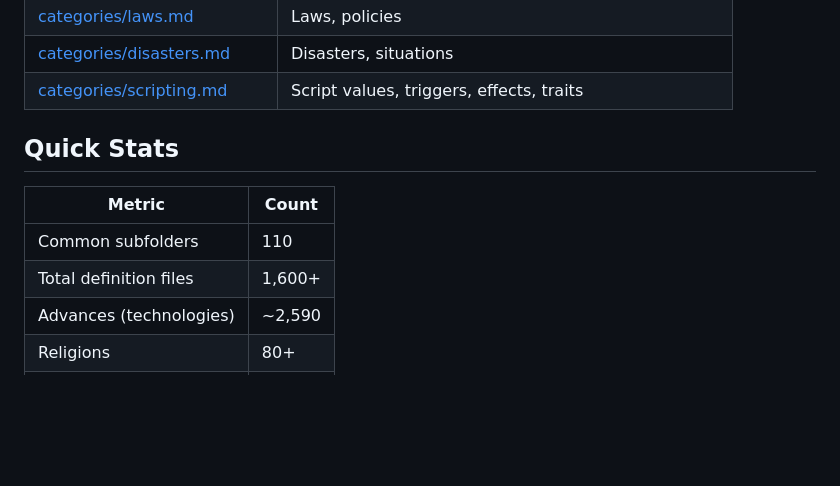
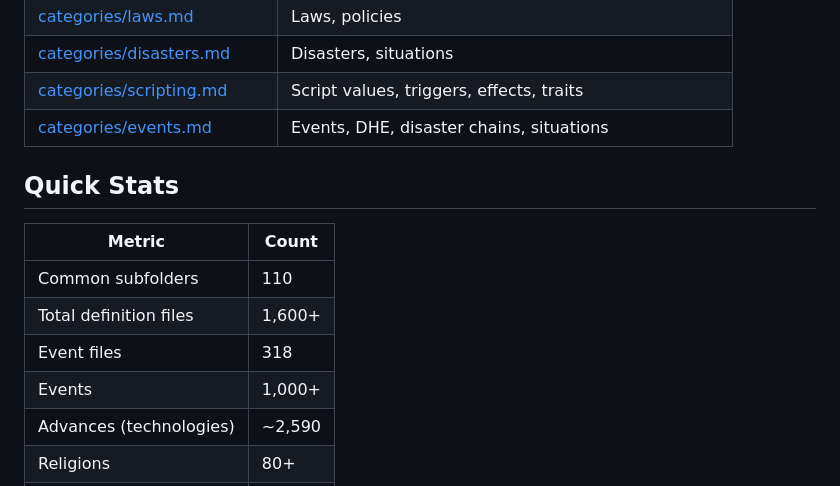
Before and after one commit to sinjako/EU5-Modhelper, a Markdown page: docs/game/README.md, the part around the change. Rendered like a GitHub page; blank space fills up the shorter version.

Commit message:
Add events documentation
- docs/game/categories/events.md: Comprehensive events reference
  - 318 event files across 15 directories
  - Event types, categories, and structure
  - DHE (Dynamic Historical Events) system
  - Disaster chains and situation events
  - Option structure and triggering
- Updated README.md with events in index and stats

Co-Authored-By: Claude Opus 4.5 <noreply@anthropic.com>

```diff
--- a/docs/game/README.md
+++ b/docs/game/README.md
@@ -31,6 +31,7 @@ Default Steam install: `C:\Program Files (x86)\Steam\steamapps\common\Europa Uni
 | [categories/laws.md](categories/laws.md) | Laws, policies |
 | [categories/disasters.md](categories/disasters.md) | Disasters, situations |
 | [categories/scripting.md](categories/scripting.md) | Script values, triggers, effects, traits |
+| [categories/events.md](categories/events.md) | Events, DHE, disaster chains, situations |
 
 ## Quick Stats
 
@@ -38,6 +39,8 @@ Default Steam install: `C:\Program Files (x86)\Steam\steamapps\common\Europa Uni
 |--------|-------|
 | Common subfolders | 110 |
 | Total definition files | 1,600+ |
+| Event files | 318 |
+| Events | 1,000+ |
 | Advances (technologies) | ~2,590 |
 | Religions | 80+ |
 | Cultures | 500+ |
```
Also changed, not shown: 1 other file.
